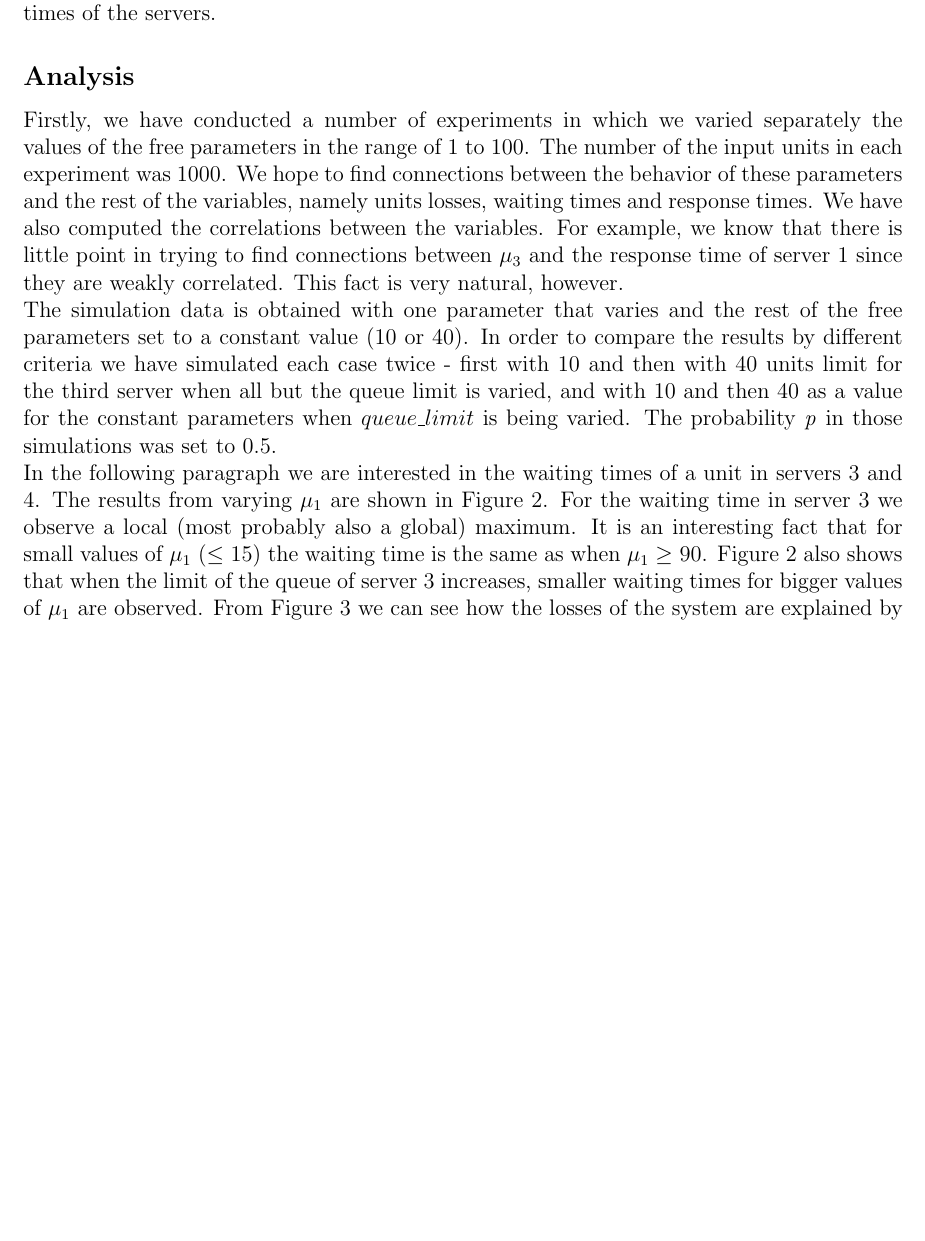
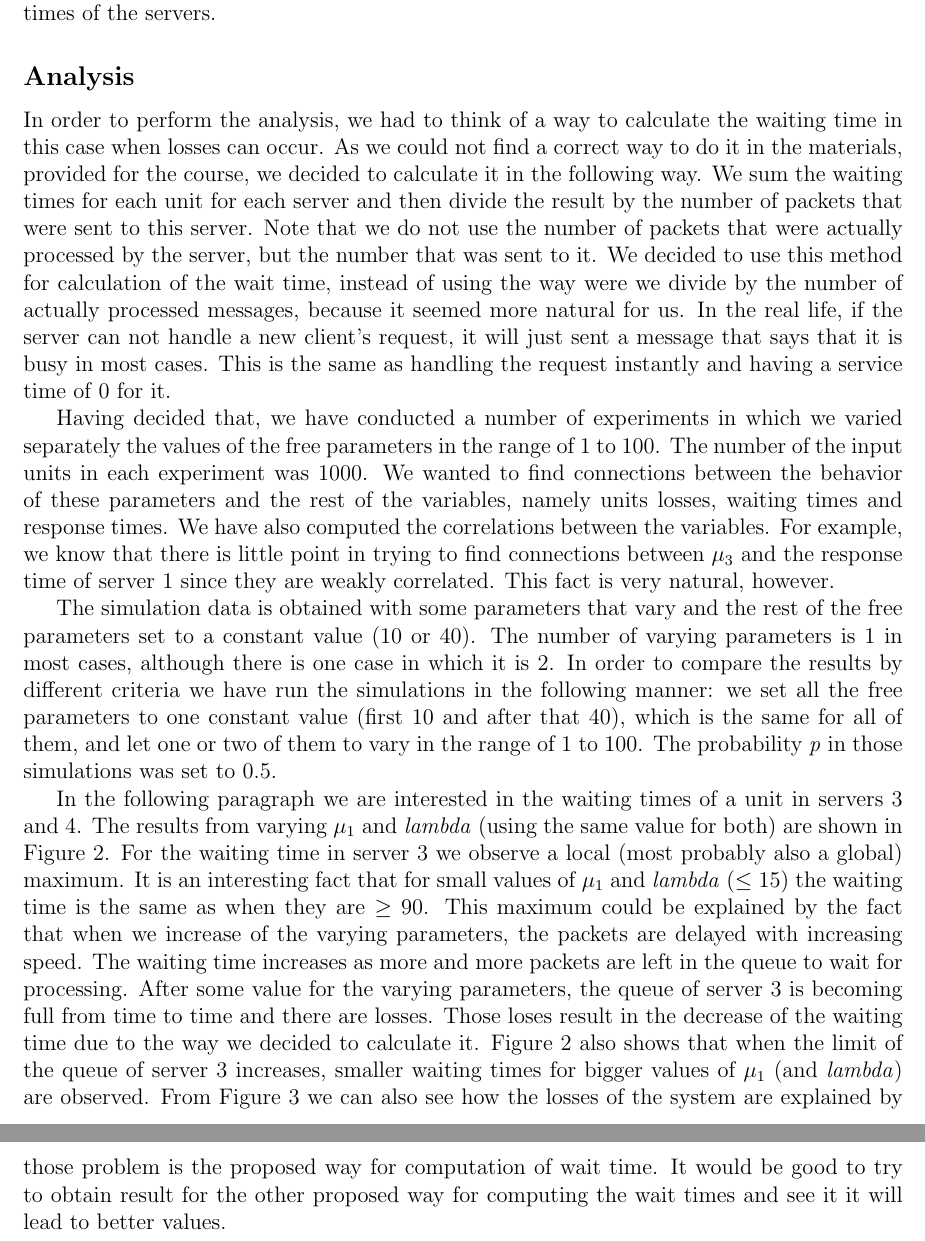
Before and after one commit to ivajloip/materials-rennes, a LaTeX document (PEV/PEV_report.tex): part of page 2 of 11 before the commit and two parts of pages 2 and 10 of 12 after it, the two joined at a grey line, cut so that both start at the same text, the shorter picture padded with empty space. Compiled offline with pdfLaTeX.

Commit message:
Adding some more explonations and correcting some minar errors

```diff
--- a/PEV/PEV_report.tex
+++ b/PEV/PEV_report.tex
@@ -114,27 +114,54 @@ queue\_limit$. By varying them we will show the impact they have on the system
 losses, the waiting times and the response times of the servers.
 
 \subsection*{Analysis}
+In order to perform the analysis, we had to think of a way to calculate the
+waiting time in this case when losses can occur. As we could not find a correct
+way to do it in the materials, provided for the course, we decided to calculate
+it in the following way. We sum the waiting times for each unit for each server
+and then divide the result by the number of packets that were sent to this
+server. Note that we do not use the number of packets that were actually
+processed by the server, but the number that was sent to it. We decided to use
+this method for calculation of the wait time, instead of using the way were we
+divide by the number of actually processed messages, because it seemed more
+natural for us. In the real life, if the server can not handle a new client's
+request, it will just sent a message that says that it is busy in most cases.
+This is the same as handling the request instantly and having a service time of
+0 for it.
 
-Firstly, we have conducted a number of experiments in which we varied separately the values of
-the free parameters in the range of 1 to 100. The number of the input units in
-each experiment was 1000. We hope to find connections between the behavior of
-these parameters and the rest of the variables, namely units losses, waiting times
-and response times. We have also computed the correlations between the variables.
-For example, we know that there is little point in trying to find connections
-between $\mu_3$ and the response time of server 1 since they are weakly correlated.
-This fact is very natural, however.\\
-The simulation data is obtained with one parameter that varies and the rest of
-the free parameters set to a constant value (10 or 40). In order to compare the results by
-different criteria we have simulated each case twice - first with 10 and then with 40
-units limit for the third server when all but the queue limit is varied, and with
-10 and then 40 as a value for the constant parameters when $queue\_limit$ is
-being varied. The probability \emph{p} in those simulations was set to 0.5.\\
-In the following paragraph we are interested in the waiting times of a unit in servers 3 and 4. The results
-from varying $\mu_1$ are shown in Figure~\ref{fig:influence_of_mu1_on_wt3_when_queue_limit_changes}. For the waiting time in
-server 3 we observe a local (most probably also a global) maximum. It is an interesting
-fact that for small values of $\mu_1$ ($\le$ 15) the waiting time is the same as when
-$\mu_1 \ge$ 90. Figure~\ref{fig:influence_of_mu1_on_wt3_when_queue_limit_changes} also shows that when the limit of the queue of
-server 3 increases, smaller waiting times for bigger values of $\mu_1$ are
-observed. From Figure~\ref{fig:influence_of_mu1_on_system:losses} we can see how the losses of the system are
-explained by $\mu_1$. We conclude that the bigger $\mu_1$ the bigger the lost
-units.
+Having decided that, we have conducted a number of experiments in which we
+varied separately the values of the free parameters in the range of 1 to 100.
+The number of the input units in each experiment was 1000. We wanted to find
+connections between the behavior of these parameters and the rest of the
+variables, namely units losses, waiting times and response times. We have also
+computed the correlations between the variables. For example, we know that
+there is little point in trying to find connections between $\mu_3$ and the
+response time of server 1 since they are weakly correlated. This fact is very
+natural, however.
+
+The simulation data is obtained with some parameters that vary and the rest of
+the free parameters set to a constant value (10 or 40). The number of varying
+parameters is 1 in most cases, although there is one case in which it is 2.
+In order to compare the results by different criteria we have run the
+simulations in the following manner: we set all the free parameters to one
+constant value (first 10 and after that 40), which is the same for all of them,
+and let one or two of them to vary in the range of 1 to 100. The probability
+\emph{p} in those simulations was set to 0.5.
+
+In the following paragraph we are interested in the waiting times of a unit in
+servers 3 and 4. The results from varying $\mu_1$ and \emph{lambda} (using the
+same value for both) are shown in
+Figure~\ref{fig:influence_of_mu1_on_wt3_when_queue_limit_changes}. For the
+waiting time in server 3 we observe a local (most probably also a global)
+maximum. It is an interesting fact that for small values of $\mu_1$ and
+\emph{lambda} ($\le$ 15) the waiting time is the same as when they are $\ge$
+90. This maximum could be explained by the fact that when we increase of the
+varying parameters, the packets are delayed with increasing speed. The waiting
+time increases as more and more packets are left in the queue to wait for
+processing. After some value for the varying parameters, the queue of server 3
+is becoming full from time to time and there are losses. Those loses result in
+the decrease of the waiting time due to the way we decided to calculate it.
+Figure~\ref{fig:influence_of_mu1_on_wt3_when_queue_limit_changes} also shows
+that when the limit of the queue of server 3 increases, smaller waiting times
+for bigger values of $\mu_1$ (and \emph{lambda}) are observed. From
+Figure~\ref{fig:influence_of_mu1_on_system:losses} we can also see how the
+losses of the system are explained by those variables. We conclude that the
@@ -429,2 +463,6 @@ difference is constant.\\
+possible cause for at least some of those problem is the proposed way for
+computation of wait time. It would be good to try to obtain result for the other
+proposed way for computing the wait times and see it it will lead to better
+values.
 
 \end{document}
```
Also changed, not shown: PEV/PEV_report.tex (103 more changed lines).
